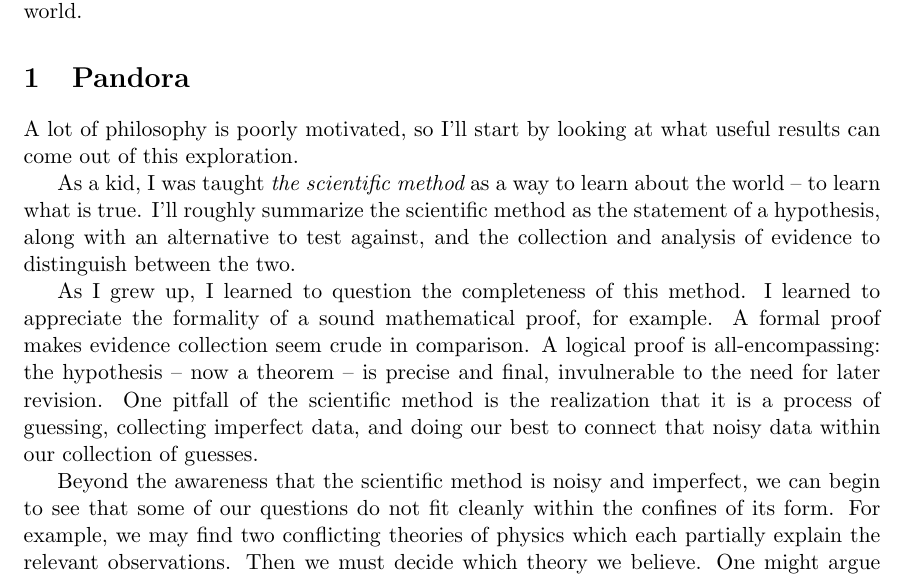
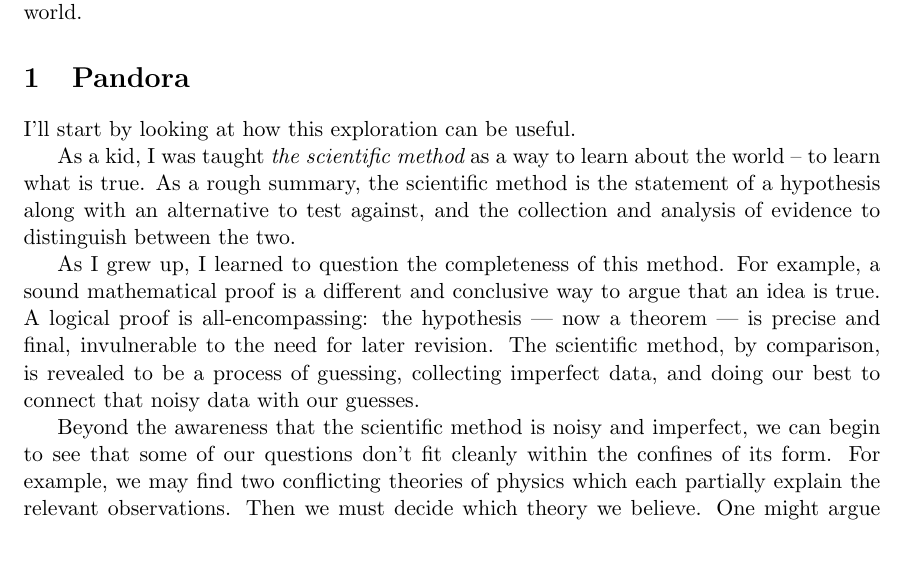
Before and after one commit to tylerneylon/truth, a LaTeX document (truth.tex): part of page 1 of 41, cut so that both start at the same text, the shorter picture padded with empty space. Compiled offline with pdfLaTeX.

Commit message:
Edits in section 1.

```diff
--- a/truth.tex
+++ b/truth.tex
@@ -82,31 +82,31 @@ view both ourselves and the world.
 
 \section{Pandora}
 
-A lot of philosophy is poorly motivated, so I'll start by
-looking at what useful results can come out of this exploration.
+I'll start by looking at how this exploration can be useful.
 
 As a kid, I was taught {\em the scientific method} as a way to
 learn about the world -- to learn what is true.
-I'll roughly summarize the scientific method as the statement
-of a hypothesis, along with an alternative to test against, and
+As a rough summary,
+the scientific method is the statement
+of a hypothesis along with an alternative to test against, and
 the collection and analysis of evidence to distinguish between
 the two.
 
 As I grew up, I
 learned to question the completeness of this method.
-I learned to appreciate the formality of a sound
-mathematical proof, for example. A formal proof makes evidence collection seem
-crude in
-comparison. A logical proof is all-encompassing: the hypothesis -- now a theorem
--- is
+For example, a sound mathematical proof is a different and
+conclusive way
+to argue that an idea is true.
+A logical proof is all-encompassing: the hypothesis --- now a theorem
+--- is
 precise and final,
 invulnerable to the need for later revision.
-One pitfall of the scientific method is the realization that it
-is a process of guessing, collecting imperfect data, and doing our best to
-connect that noisy data within our collection of guesses.
+The scientific method, by comparison, is revealed to be
+a process of guessing, collecting imperfect data, and doing our best to
+connect that noisy data with our guesses.
 
 Beyond the awareness that the scientific method is noisy and imperfect, we can
-begin to see that some of our questions do not fit cleanly within the confines
+begin to see that some of our questions don't fit cleanly within the confines
 of its form. For example, we may find two conflicting theories of physics which
 each partially explain the relevant observations. Then we must decide
 which theory we believe. One might argue that the holes in one theory are worse
```
